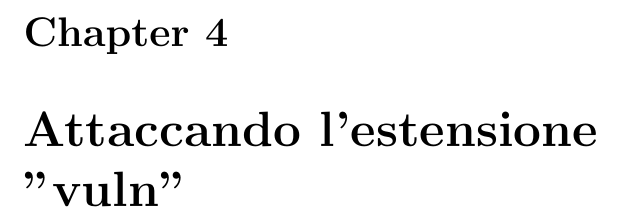
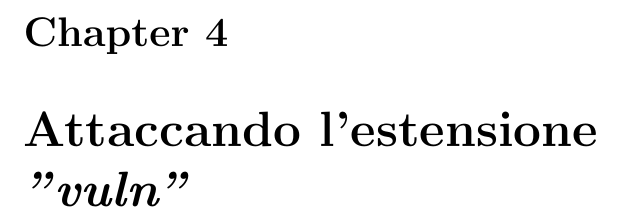
Before and after one commit to JackieSpring/Tesi-di-Laurea, a LaTeX thesis (Tesi.tex): part of page 13 of 13, cut so that both start at the same text. Compiled offline with pdfLaTeX.

Commit message:
file rimossi 2

```diff
--- a/Tesi.tex
+++ b/Tesi.tex
@@ -369,7 +369,7 @@
             ma a questo punto non si avrebbero piu garanzie di sicurezza su di esso, nè sui "figli".
 
 
-\chapter{Attaccando l'estensione "vuln"}
+\chapter{Attaccando l'estensione \vuln}
 
 
 \end{document}
```
Also changed, not shown: Tesi.pdf, 5 other files.
